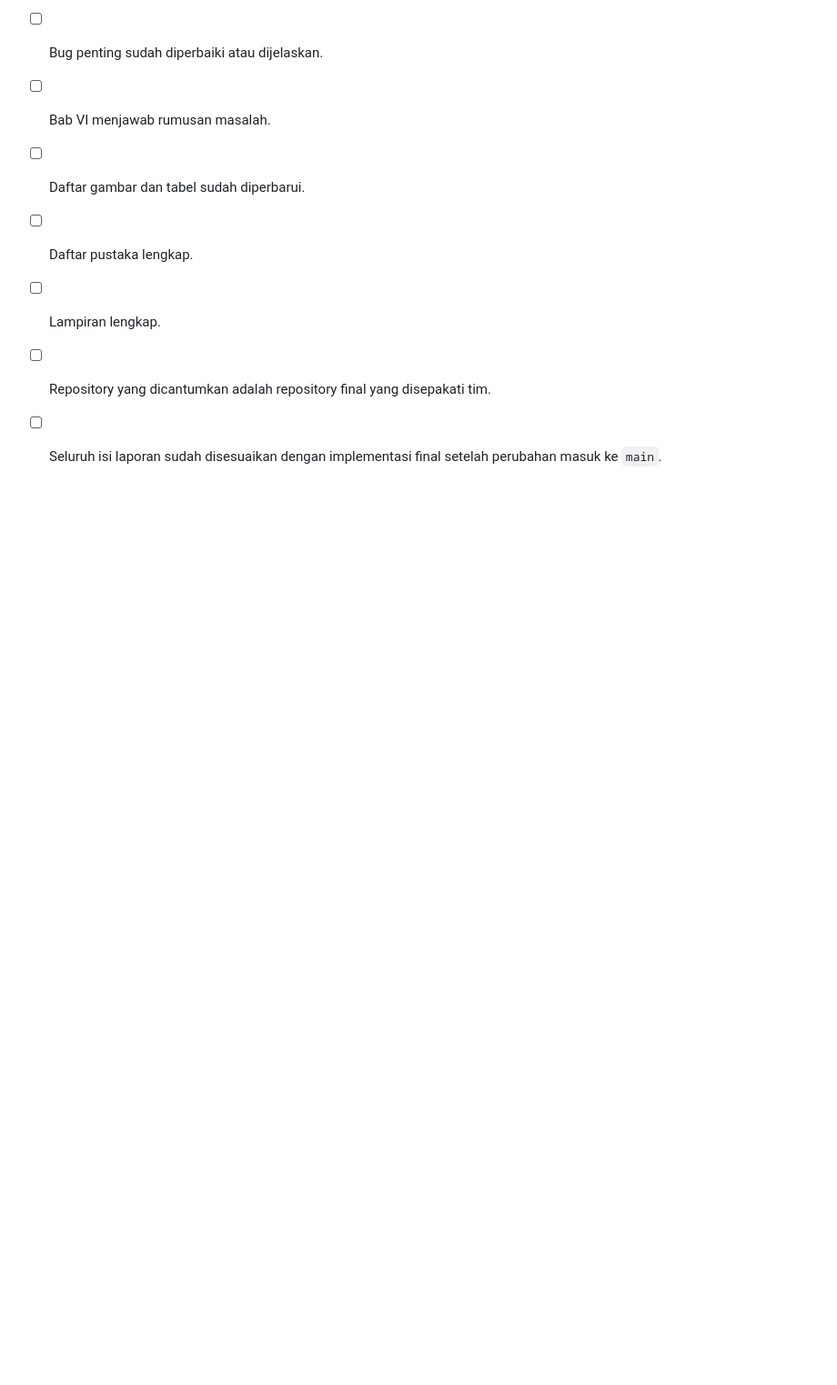
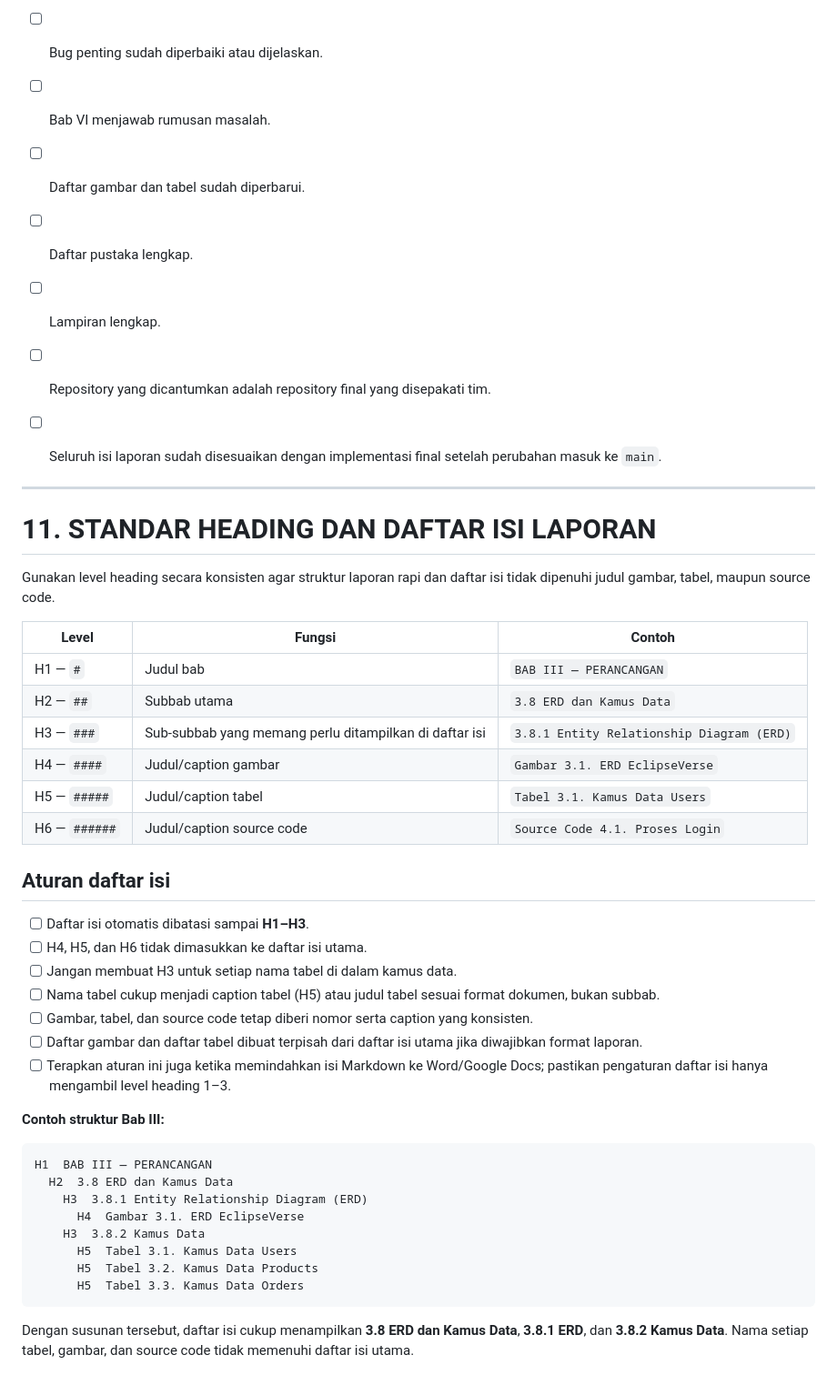
Before and after one commit to nextnindcode/mobile_teori_project, a Markdown page: ketentuan/Pembagian_Kerja_Checklist_Laporan_EclipseVerse.md, the part around the change. Shown at 91% size. Drawn GitHub-style; blank space fills up the shorter version.

Commit message:
docs: clarify heading levels and table of contents rules

````diff
--- a/ketentuan/Pembagian_Kerja_Checklist_Laporan_EclipseVerse.md
+++ b/ketentuan/Pembagian_Kerja_Checklist_Laporan_EclipseVerse.md
@@ -535,3 +535,44 @@ Laporan dapat dianggap siap dikumpulkan apabila:
 - [ ] Lampiran lengkap.
 - [ ] Repository yang dicantumkan adalah repository final yang disepakati tim.
 - [ ] Seluruh isi laporan sudah disesuaikan dengan implementasi final setelah perubahan masuk ke `main`.
+
+
+---
+
+# 11. STANDAR HEADING DAN DAFTAR ISI LAPORAN
+
+Gunakan level heading secara konsisten agar struktur laporan rapi dan daftar isi tidak dipenuhi judul gambar, tabel, maupun source code.
+
+| Level | Fungsi | Contoh |
+|---|---|---|
+| H1 — `#` | Judul bab | `BAB III — PERANCANGAN` |
+| H2 — `##` | Subbab utama | `3.8 ERD dan Kamus Data` |
+| H3 — `###` | Sub-subbab yang memang perlu ditampilkan di daftar isi | `3.8.1 Entity Relationship Diagram (ERD)` |
+| H4 — `####` | Judul/caption gambar | `Gambar 3.1. ERD EclipseVerse` |
+| H5 — `#####` | Judul/caption tabel | `Tabel 3.1. Kamus Data Users` |
+| H6 — `######` | Judul/caption source code | `Source Code 4.1. Proses Login` |
+
+## Aturan daftar isi
+
+- [ ] Daftar isi otomatis dibatasi sampai **H1–H3**.
+- [ ] H4, H5, dan H6 tidak dimasukkan ke daftar isi utama.
+- [ ] Jangan membuat H3 untuk setiap nama tabel di dalam kamus data.
+- [ ] Nama tabel cukup menjadi caption tabel (H5) atau judul tabel sesuai format dokumen, bukan subbab.
+- [ ] Gambar, tabel, dan source code tetap diberi nomor serta caption yang konsisten.
+- [ ] Daftar gambar dan daftar tabel dibuat terpisah dari daftar isi utama jika diwajibkan format laporan.
+- [ ] Terapkan aturan ini juga ketika memindahkan isi Markdown ke Word/Google Docs; pastikan pengaturan daftar isi hanya mengambil level heading 1–3.
+
+**Contoh struktur Bab III:**
+
+```text
+H1  BAB III — PERANCANGAN
+  H2  3.8 ERD dan Kamus Data
+    H3  3.8.1 Entity Relationship Diagram (ERD)
+      H4  Gambar 3.1. ERD EclipseVerse
+    H3  3.8.2 Kamus Data
+      H5  Tabel 3.1. Kamus Data Users
+      H5  Tabel 3.2. Kamus Data Products
+      H5  Tabel 3.3. Kamus Data Orders
+```
+
+Dengan susunan tersebut, daftar isi cukup menampilkan **3.8 ERD dan Kamus Data**, **3.8.1 ERD**, dan **3.8.2 Kamus Data**. Nama setiap tabel, gambar, dan source code tidak memenuhi daftar isi utama.
````
